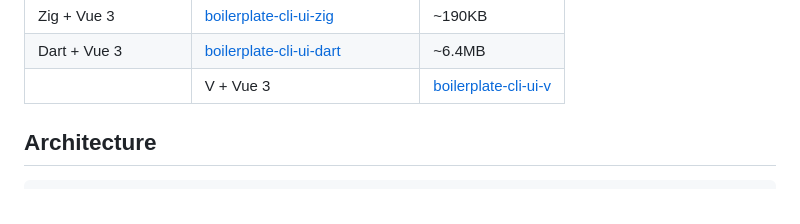
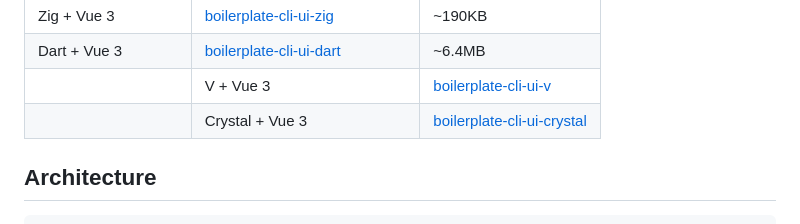
Before and after one commit to javimosch/boilerplate-cli-ui-go-v2-react, a Markdown page: README.md, the part around the change. GitHub-like rendering.

Commit message:
docs: add Crystal to comparison table
Generated with [Devin](https://cli.devin.ai/docs)

Co-Authored-By: Devin <158243242+devin-ai-integration[bot]@users.noreply.github.com>

```diff
--- a/README.md
+++ b/README.md
@@ -19,6 +19,7 @@ Part of [SuperCLI](https://github.com/javimosch/supercli) - build CLI/UI plugins
 | Zig + Vue 3 | [boilerplate-cli-ui-zig](https://github.com/javimosch/boilerplate-cli-ui-zig) | ~190KB |
 | Dart + Vue 3 | [boilerplate-cli-ui-dart](https://github.com/javimosch/boilerplate-cli-ui-dart) | ~6.4MB |
 || V + Vue 3 | [boilerplate-cli-ui-v](https://github.com/javimosch/boilerplate-cli-ui-v) | ~1.2MB |
+|| Crystal + Vue 3 | [boilerplate-cli-ui-crystal](https://github.com/javimosch/boilerplate-cli-ui-crystal) | ~3.1MB |
 
 ## Architecture
 
```
